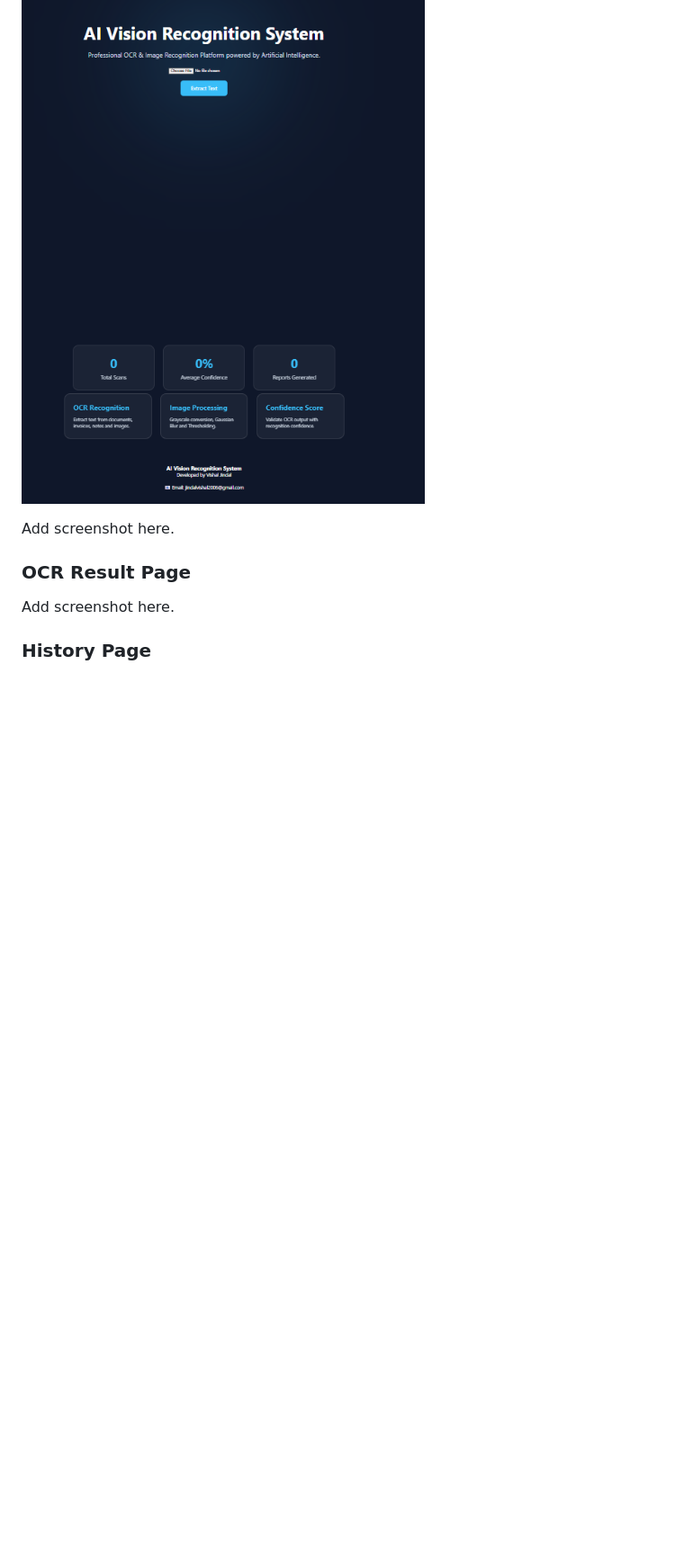
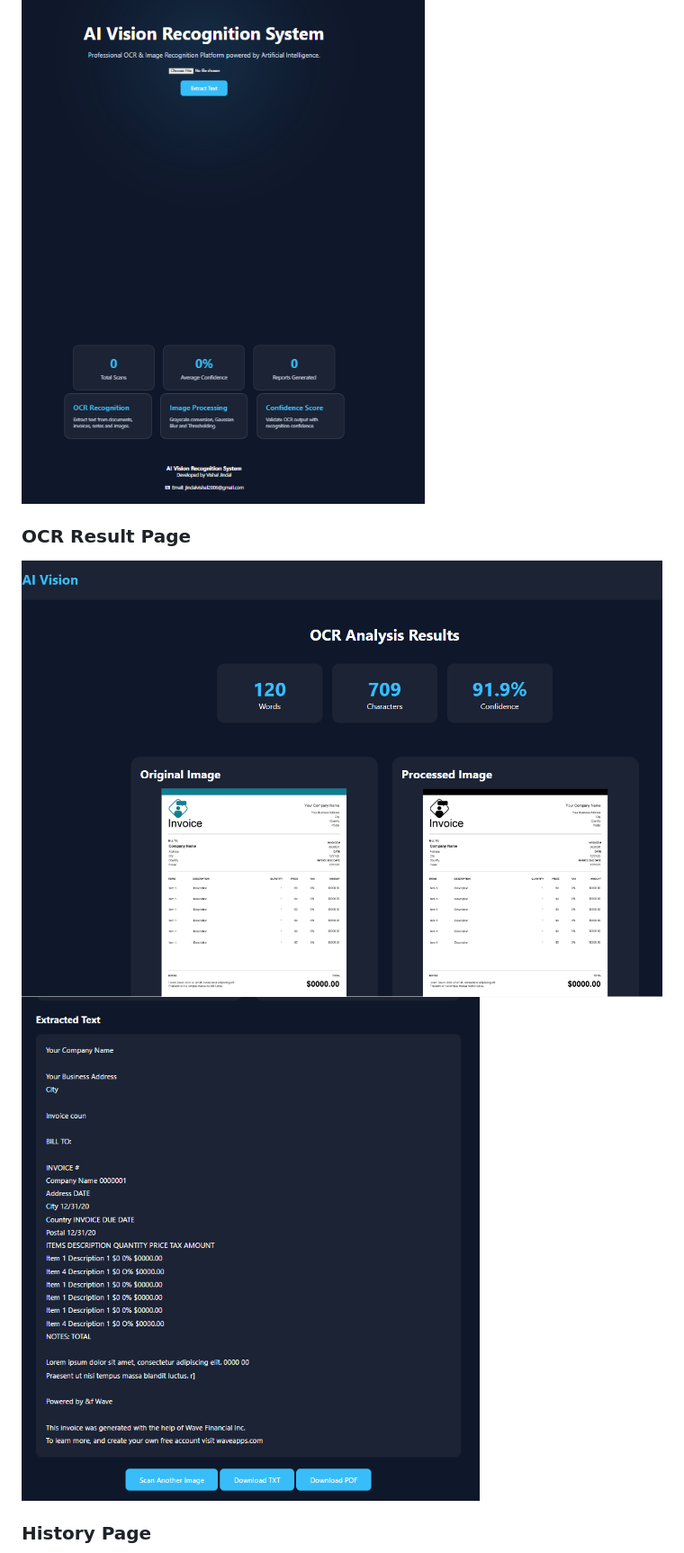
Before and after one commit to vishal-jindal2006/Task-4-Vishal-Jindal, a Markdown page: README.md, the part around one of its changes. Shown at 90% size. GitHub-like rendering; pictures changed too: image.png (added), {5BA71BBB-D1BB-45E1-80E6-32945FD2F883}.png (added); blank space fills up the shorter version.

```diff
--- a/README.md
+++ b/README.md
@@ -150,11 +150,9 @@ http://127.0.0.1:5000
 
 ![alt text]({4DDED8E0-760B-4A8C-8027-8B8FF4FB11BB}.png)
 
-Add screenshot here.
-
 ### OCR Result Page
 
-Add screenshot here.
+ ![alt text](image.png)  ![alt text]({5BA71BBB-D1BB-45E1-80E6-32945FD2F883}.png)
 
 ### History Page
 
```
Also changed, not shown: other parts of README.md (+2 -2 lines), {6FA1939F-E86D-487F-935B-9DDC93FB9752}.png (added), {E2DCA70A-C0C7-4CEC-8319-F2D445138A14}.png (added), 1 other file.
